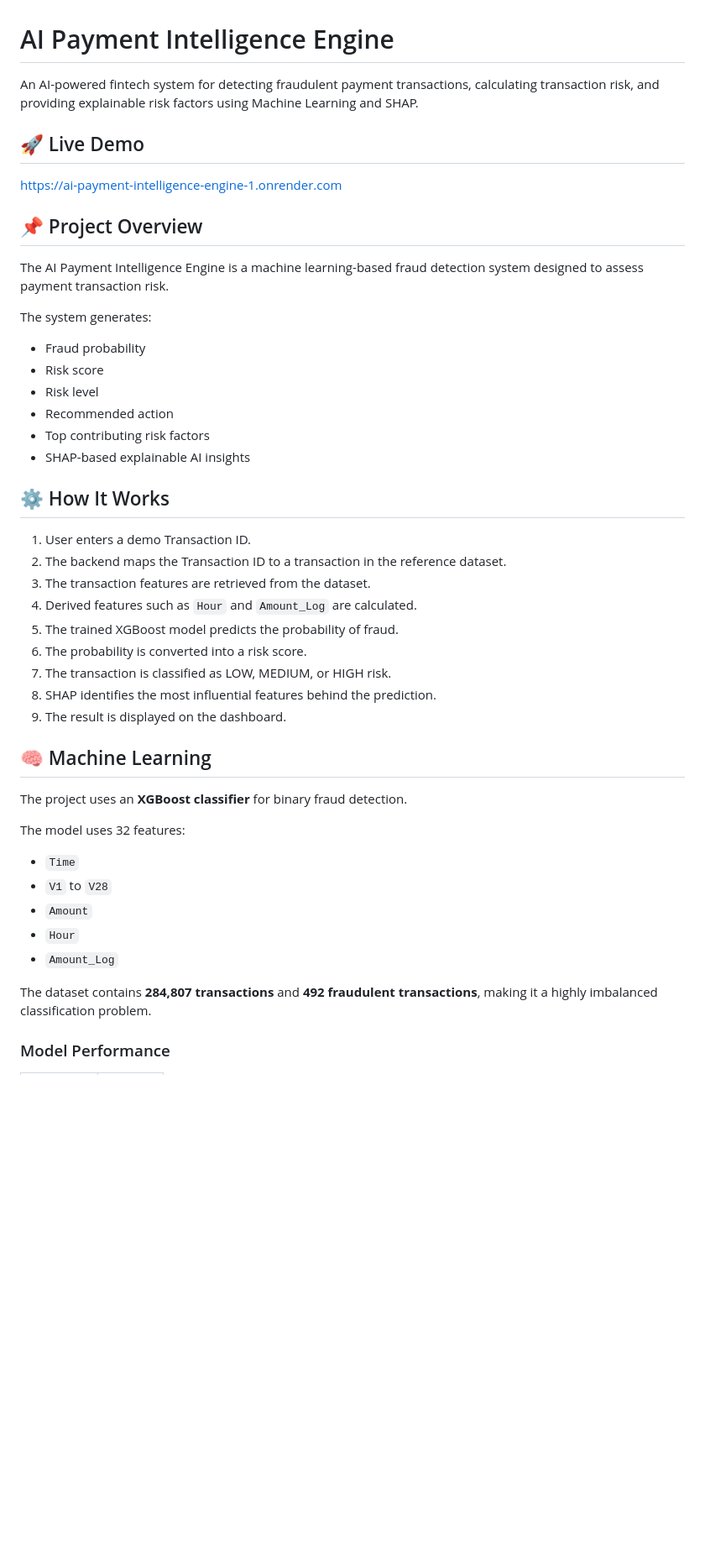
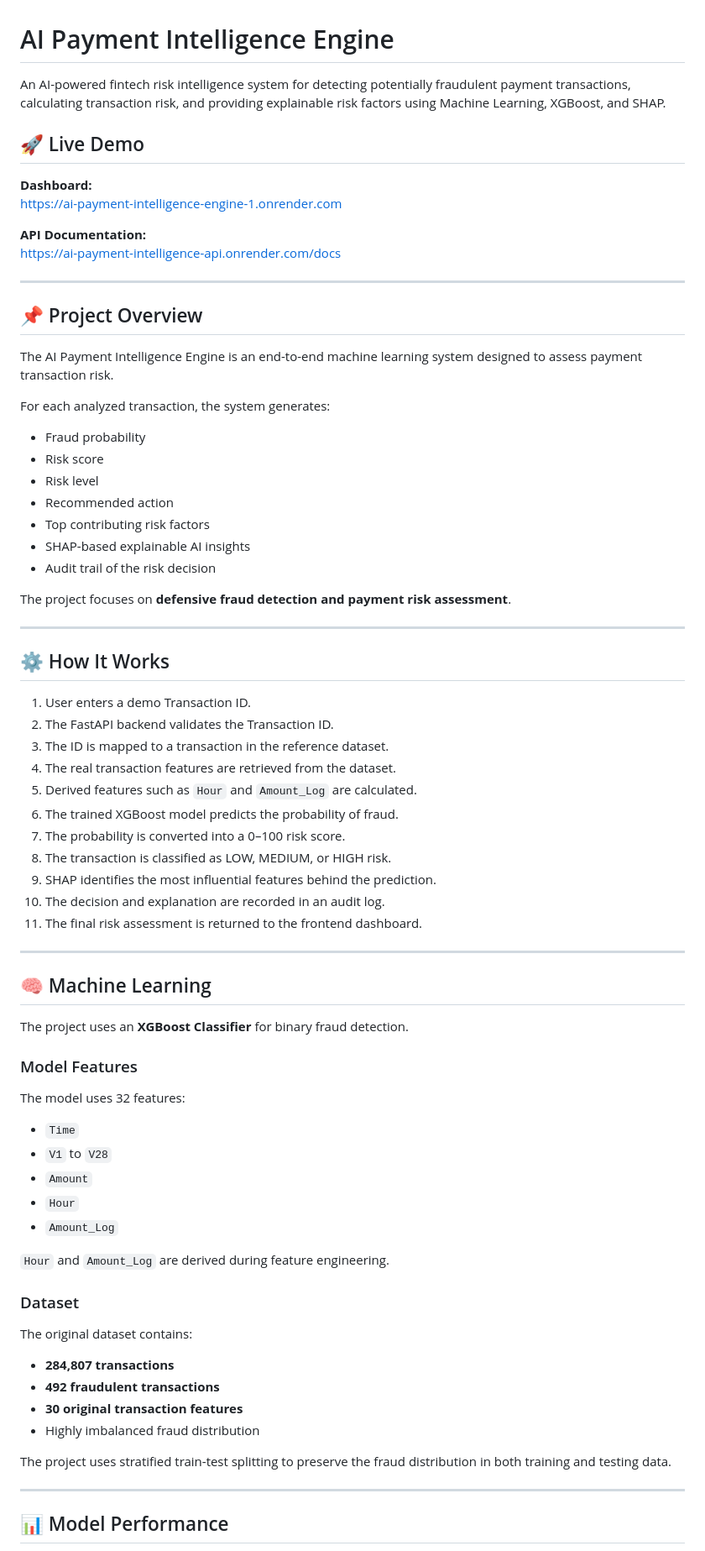
Before and after one commit to 19ananyaaa/AI-Payment-Intelligence-Engine, a Markdown page: README.md, the part around one of its changes. Shown at 84% size. Rendered like a GitHub page; blank space fills up the shorter version.

Commit message:
Update project documentation

```diff
--- a/README.md
+++ b/README.md
@@ -1,16 +1,22 @@
 # AI Payment Intelligence Engine
 
-An AI-powered fintech system for detecting fraudulent payment transactions, calculating transaction risk, and providing explainable risk factors using Machine Learning and SHAP.
+An AI-powered fintech risk intelligence system for detecting potentially fraudulent payment transactions, calculating transaction risk, and providing explainable risk factors using Machine Learning, XGBoost, and SHAP.
 
 ## 🚀 Live Demo
 
+**Dashboard:**
 https://ai-payment-intelligence-engine-1.onrender.com
+
+**API Documentation:**
+https://ai-payment-intelligence-api.onrender.com/docs
+
+---
 
 ## 📌 Project Overview
 
-The AI Payment Intelligence Engine is a machine learning-based fraud detection system designed to assess payment transaction risk.
+The AI Payment Intelligence Engine is an end-to-end machine learning system designed to assess payment transaction risk.
 
-The system generates:
+For each analyzed transaction, the system generates:
 
 - Fraud probability
 - Risk score
@@ -18,22 +24,33 @@ The system generates:
 - Recommended action
 - Top contributing risk factors
 - SHAP-based explainable AI insights
+- Audit trail of the risk decision
+
+The project focuses on **defensive fraud detection and payment risk assessment**.
+
+---
 
 ## ⚙️ How It Works
 
 1. User enters a demo Transaction ID.
-2. The backend maps the Transaction ID to a transaction in the reference dataset.
-3. The transaction features are retrieved from the dataset.
-4. Derived features such as `Hour` and `Amount_Log` are calculated.
-5. The trained XGBoost model predicts the probability of fraud.
-6. The probability is converted into a risk score.
-7. The transaction is classified as LOW, MEDIUM, or HIGH risk.
-8. SHAP identifies the most influential features behind the prediction.
-9. The result is displayed on the dashboard.
+2. The FastAPI backend validates the Transaction ID.
+3. The ID is mapped to a transaction in the reference dataset.
+4. The real transaction features are retrieved from the dataset.
+5. Derived features such as `Hour` and `Amount_Log` are calculated.
+6. The trained XGBoost model predicts the probability of fraud.
+7. The probability is converted into a 0–100 risk score.
+8. The transaction is classified as LOW, MEDIUM, or HIGH risk.
+9. SHAP identifies the most influential features behind the prediction.
+10. The decision and explanation are recorded in an audit log.
+11. The final risk assessment is returned to the frontend dashboard.
+
+---
 
 ## 🧠 Machine Learning
 
-The project uses an **XGBoost classifier** for binary fraud detection.
+The project uses an **XGBoost Classifier** for binary fraud detection.
+
+### Model Features
 
 The model uses 32 features:
 
@@ -43,6 +60,20 @@ The model uses 32 features:
 - `Hour`
 - `Amount_Log`
 
-The dataset contains **284,807 transactions** and **492 fraudulent transactions**, making it a highly imbalanced classification problem.
+`Hour` and `Amount_Log` are derived during feature engineering.
 
-### Model Performance
+### Dataset
+
+The original dataset contains:
+
+- **284,807 transactions**
+- **492 fraudulent transactions**
+- **30 original transaction features**
+- Highly imbalanced fraud distribution
+
+The project uses stratified train-test splitting to preserve the fraud distribution in both training and testing data.
+
+---
+
+## 📊 Model Performance
+
```
Also changed, not shown: other parts of README.md (+280 -56 lines).
